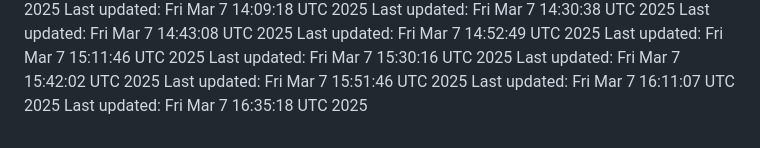
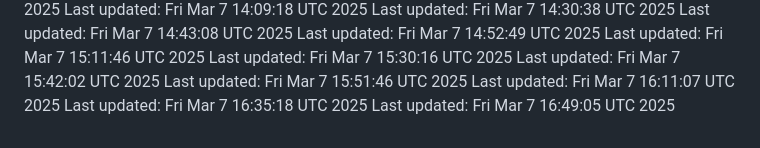
Before and after one commit to joblessgod/joblessgod, a Markdown page: README.md, the part around the change. Drawn GitHub-style.

Commit message:
Update contribution count to

```diff
--- a/README.md
+++ b/README.md
@@ -80,3 +80,4 @@ Last updated: Fri Mar  7 15:42:02 UTC 2025
 Last updated: Fri Mar  7 15:51:46 UTC 2025
 Last updated: Fri Mar  7 16:11:07 UTC 2025
 Last updated: Fri Mar  7 16:35:18 UTC 2025
+Last updated: Fri Mar  7 16:49:05 UTC 2025
```
